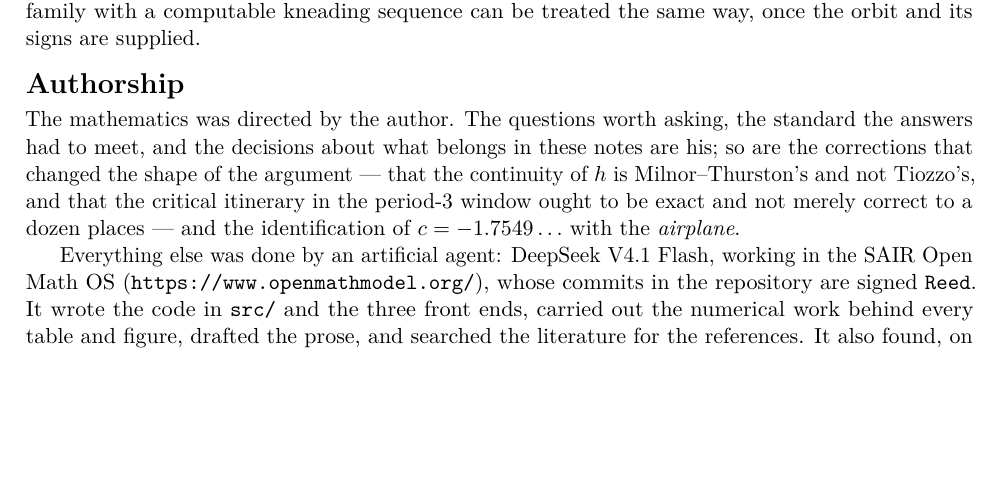
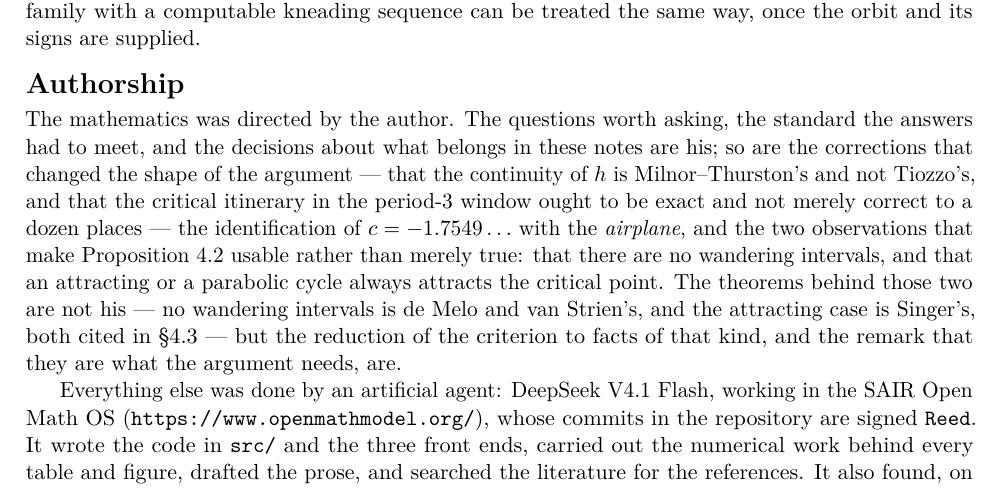
Before and after one commit to dpthurst/core-entropy-app, a LaTeX document (core_entropy_notes.tex): part of page 12 of 13, cut so that both start at the same text, the shorter picture padded with empty space. Compiled offline with pdfLaTeX.

Commit message:
Credit the two observations that make the conjugacy criterion usable
The authorship note was crediting the author with corrections and terminology but
not with the structure of the argument in 4.3.  The criterion "A is injective iff
there is no homterval and the critical coincidences match" is only checkable because
of two facts: that there are no wandering intervals, so a homterval is asymptotic to
a cycle, and that an attracting or parabolic cycle always attracts the critical point.
Without them the criterion is true and useless.

The paragraph now says so, and says plainly that the theorems are not his -- no
wandering intervals is de Melo and van Strien's (Guckenheimer's under the Schwarzian
hypothesis), the attracting case is Singer's -- while the reduction to facts of that
kind is his, as is the remark that they are what the argument needs.

```diff
--- a/core_entropy_notes.tex
+++ b/core_entropy_notes.tex
@@ -954,8 +954,14 @@ The mathematics was directed by the author.  The questions worth asking, the sta
 answers had to meet, and the decisions about what belongs in these notes are his; so are the
 corrections that changed the shape of the argument --- that the continuity of $h$ is
 Milnor--Thurston's and not Tiozzo's, and that the critical itinerary in the period-$3$ window
-ought to be exact and not merely correct to a dozen places --- and the identification of
-$c=-1.7549\ldots$ with the \emph{airplane}.
+ought to be exact and not merely correct to a dozen places --- the identification of
+$c=-1.7549\ldots$ with the \emph{airplane}, and the two observations that make
+Proposition~\ref{prop:conj} usable rather than merely true: that there are no wandering
+intervals, and that an attracting or a parabolic cycle always attracts the critical point.  The
+theorems behind those two are not his --- no wandering intervals is de Melo and van Strien's,
+and the attracting case is Singer's, both cited in \S\ref{sec:conjugacy} --- but the reduction
+of the criterion to facts of that kind, and the remark that they are what the argument needs,
+are.
 
 Everything else was done by an artificial agent: DeepSeek V4.1~Flash, working in the SAIR
 Open Math OS (\url{https://www.openmathmodel.org/}), whose commits in the repository are
```
